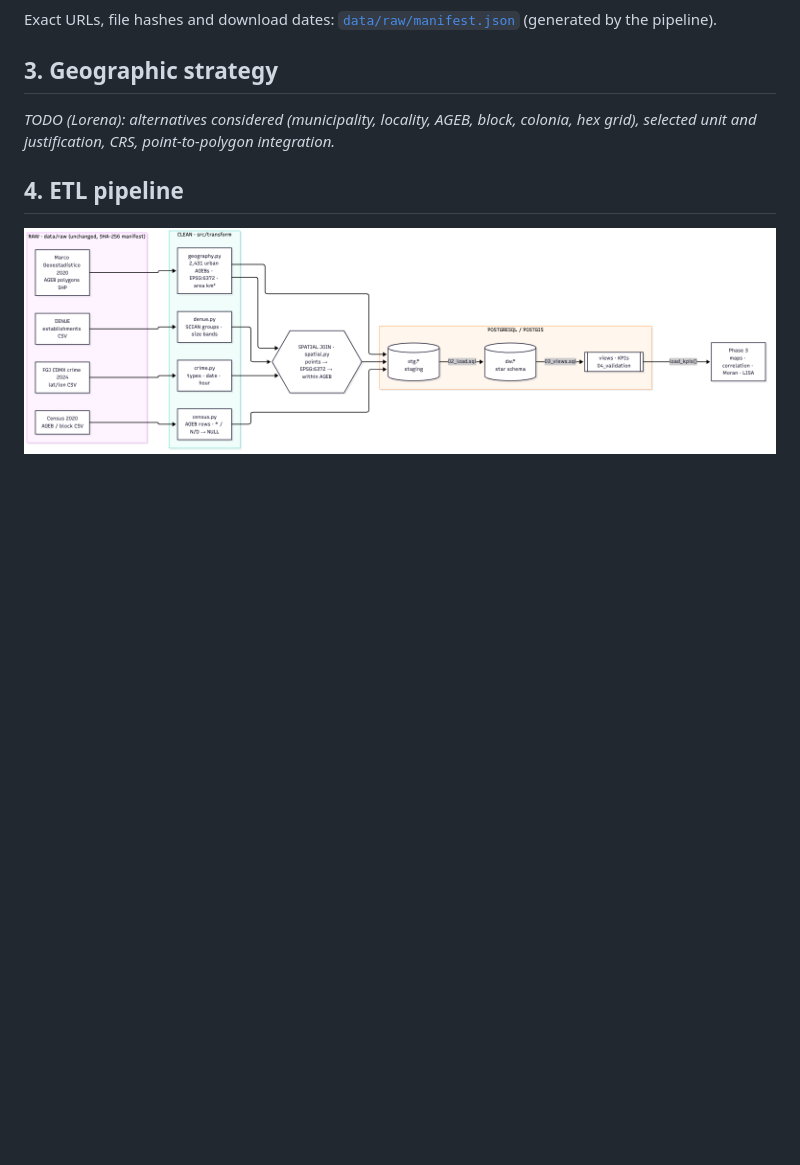
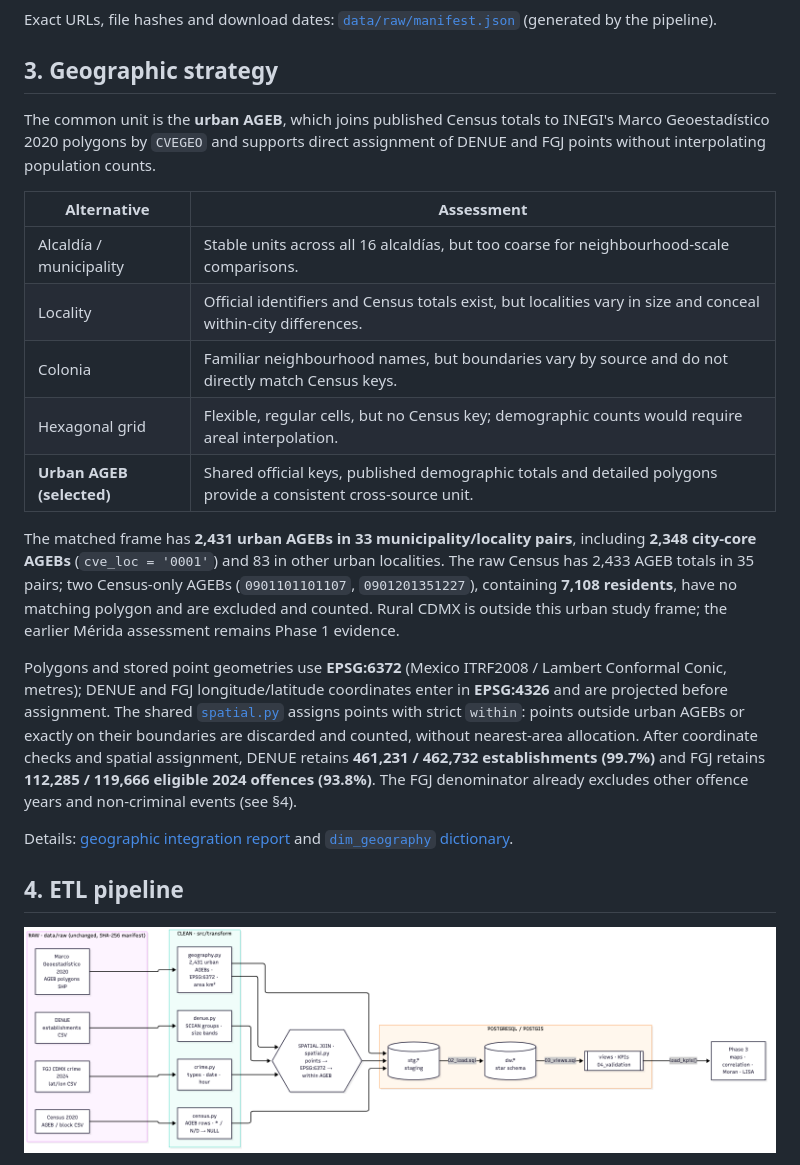
Before and after one commit to joseeangel0/merida-urban-intelligence, a Markdown page: README.md, the part around the change. Rendered like a GitHub page; blank space fills up the shorter version.

Commit message:
docs(geo): add geographic strategy to README

```diff
--- a/README.md
+++ b/README.md
@@ -33,7 +33,37 @@ Exact URLs, file hashes and download dates: [`data/raw/manifest.json`](data/raw/
 
 ## 3. Geographic strategy
 
-_TODO (Lorena): alternatives considered (municipality, locality, AGEB, block, colonia, hex grid), selected unit and justification, CRS, point-to-polygon integration._
+The common unit is the **urban AGEB**, which joins published Census totals to
+INEGI's Marco Geoestadístico 2020 polygons by `CVEGEO` and supports direct
+assignment of DENUE and FGJ points without interpolating population counts.
+
+| Alternative | Assessment |
+|---|---|
+| Alcaldía / municipality | Stable units across all 16 alcaldías, but too coarse for neighbourhood-scale comparisons. |
+| Locality | Official identifiers and Census totals exist, but localities vary in size and conceal within-city differences. |
+| Colonia | Familiar neighbourhood names, but boundaries vary by source and do not directly match Census keys. |
+| Hexagonal grid | Flexible, regular cells, but no Census key; demographic counts would require areal interpolation. |
+| **Urban AGEB (selected)** | Shared official keys, published demographic totals and detailed polygons provide a consistent cross-source unit. |
+
+The matched frame has **2,431 urban AGEBs in 33 municipality/locality pairs**,
+including **2,348 city-core AGEBs** (`cve_loc = '0001'`) and 83 in other urban
+localities. The raw Census has 2,433 AGEB totals in 35 pairs; two Census-only
+AGEBs (`0901101101107`, `0901201351227`), containing **7,108 residents**, have no
+matching polygon and are excluded and counted. Rural CDMX is outside this
+urban study frame; the earlier Mérida assessment remains Phase 1 evidence.
+
+Polygons and stored point geometries use **EPSG:6372** (Mexico ITRF2008 /
+Lambert Conformal Conic, metres); DENUE and FGJ longitude/latitude coordinates
+enter in **EPSG:4326** and are projected before assignment. The shared
+[`spatial.py`](src/transform/spatial.py) assigns points with strict `within`:
+points outside urban AGEBs or exactly on their boundaries are discarded and
+counted, without nearest-area allocation. After coordinate checks and spatial
+assignment, DENUE retains **461,231 / 462,732 establishments (99.7%)** and FGJ
+retains **112,285 / 119,666 eligible 2024 offences (93.8%)**. The FGJ denominator
+already excludes other offence years and non-criminal events (see §4).
+
+Details: [geographic integration report](report/sections/2_geographic_integration.md)
+and [`dim_geography` dictionary](docs/data_dictionary.md#dim_geography--owner-lorena).
 
 ## 4. ETL pipeline
 
```
